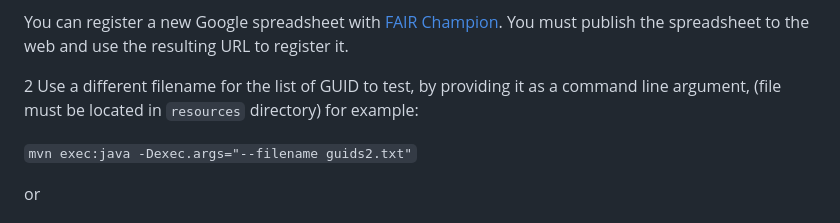
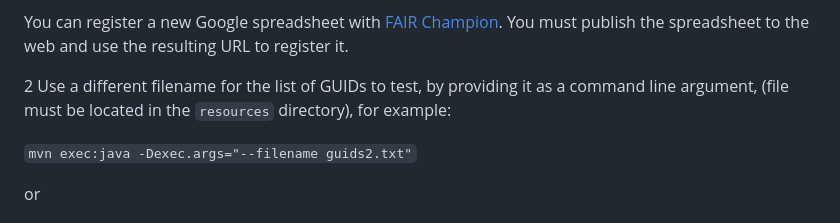
Before and after one commit to cessda/cessda.cmv.benchmark-runner, a Markdown page: README.md, the part around the change. Rendered like a GitHub page.

Commit message:
Fixed typo

```diff
--- a/README.md
+++ b/README.md
@@ -40,8 +40,8 @@ Note this must be the URL of spreadsheet that is registered in FAIR Champion.
 You can register a new Google spreadsheet with [FAIR Champion](https://tools.ostrails.eu/champion/algorithms/new).
 You must publish the spreadsheet to the web and use the resulting URL to register it.
 
-2 Use a different filename for the list of GUID to test, by providing it as a command line argument,
-(file must be located in `resources` directory) for example:
+2 Use a different filename for the list of GUIDs to test, by providing it as a command line argument,
+(file must be located in the `resources` directory), for example:
 
 `mvn exec:java -Dexec.args="--filename guids2.txt"`
 
```
